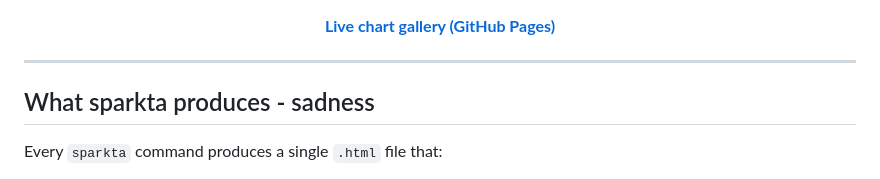
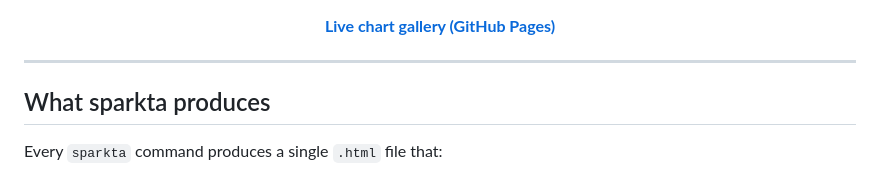
Before and after one commit to fahad-mirza/sparkta_stata, a Markdown page: README.md, the part around the change. Drawn GitHub-style.

Commit message:
Update README to remove negative description
Removed the negative phrasing about sadness from the README.

```diff
--- a/README.md
+++ b/README.md
@@ -24,7 +24,7 @@ sparkta price, type(cibar) over(rep78) title("Mean Price by Repair Record")
 
 ---
 
-## What sparkta produces - sadness
+## What sparkta produces
 
 Every `sparkta` command produces a single `.html` file that:
 
```
